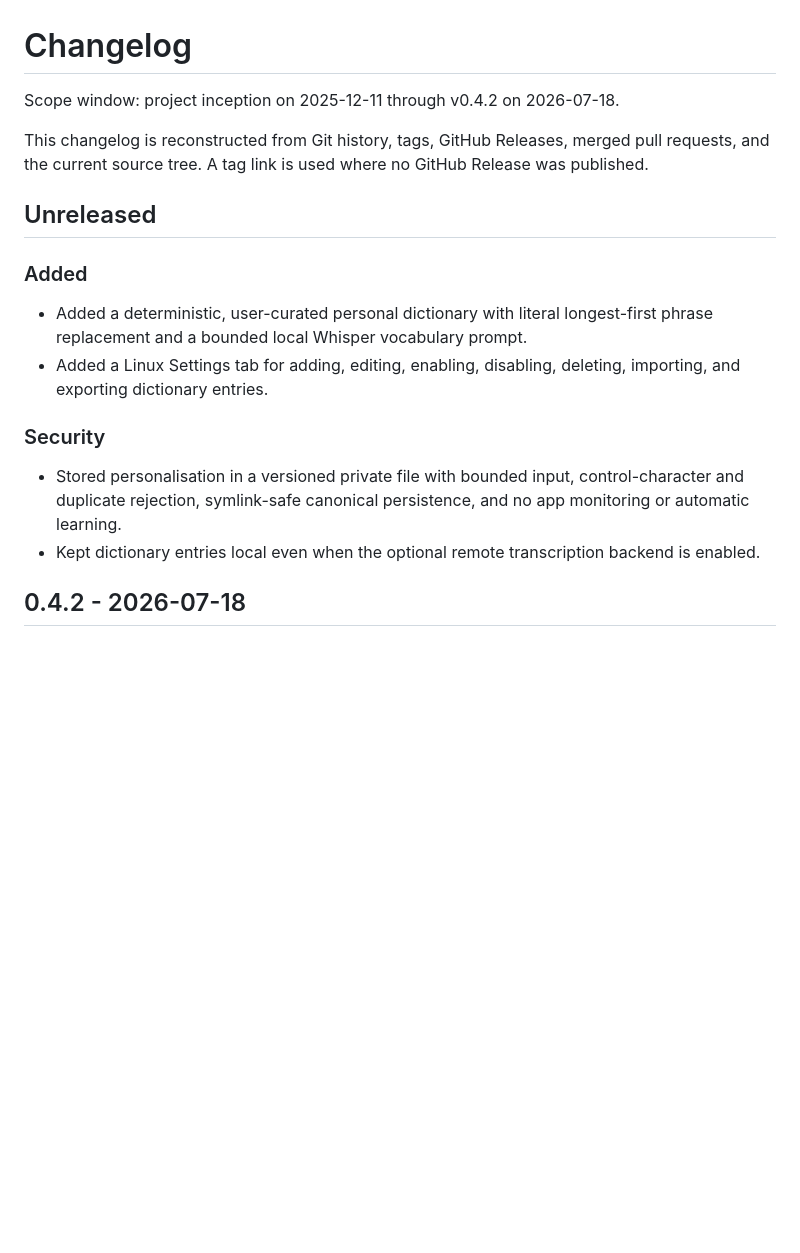
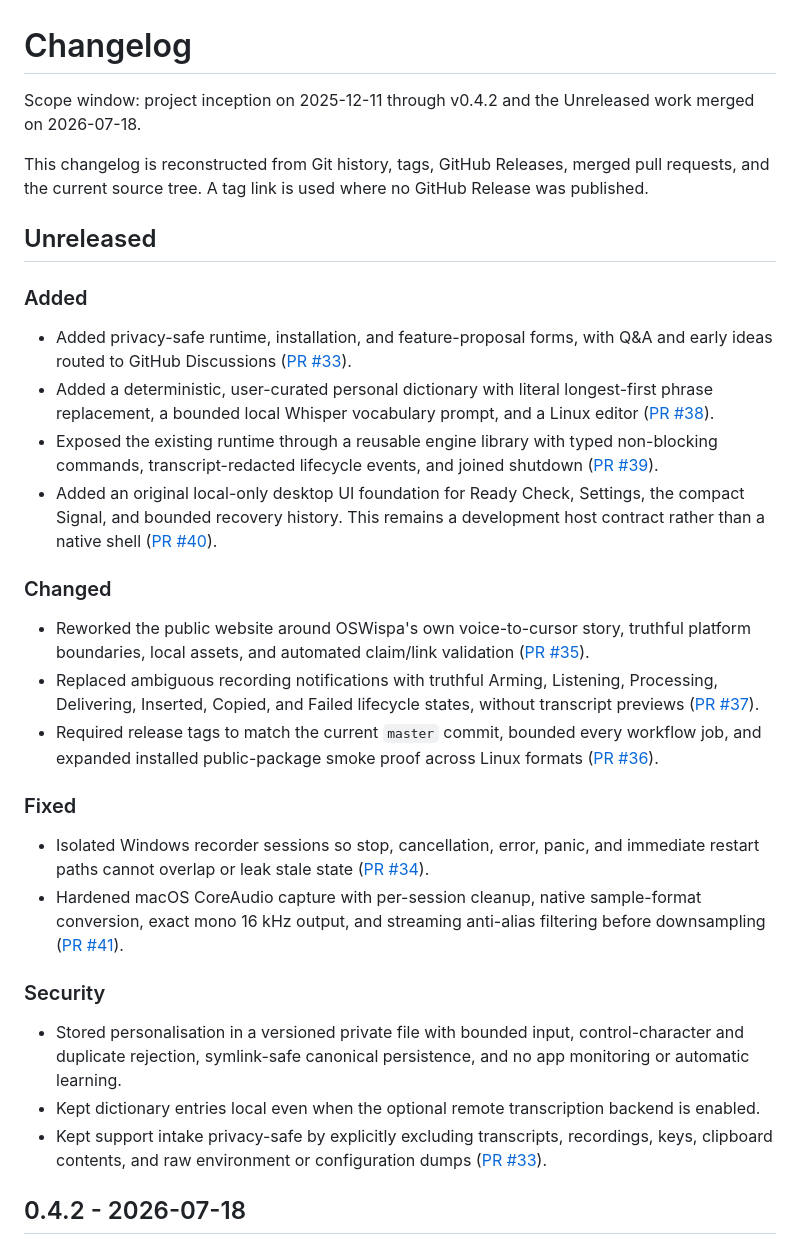
Before and after one commit to tylerbuilds/OSWispa, a Markdown page: CHANGELOG.md, the part around the change. GitHub-like rendering; blank space fills up the shorter version.

```diff
--- a/CHANGELOG.md
+++ b/CHANGELOG.md
@@ -1,6 +1,6 @@
 # Changelog
 
-Scope window: project inception on 2025-12-11 through v0.4.2 on 2026-07-18.
+Scope window: project inception on 2025-12-11 through v0.4.2 and the Unreleased work merged on 2026-07-18.
 
 This changelog is reconstructed from Git history, tags, GitHub Releases, merged pull requests, and the current source tree. A tag link is used where no GitHub Release was published.
 
@@ -8,13 +8,27 @@ This changelog is reconstructed from Git history, tags, GitHub Releases, merged
 
 ### Added
 
-- Added a deterministic, user-curated personal dictionary with literal longest-first phrase replacement and a bounded local Whisper vocabulary prompt.
-- Added a Linux Settings tab for adding, editing, enabling, disabling, deleting, importing, and exporting dictionary entries.
+- Added privacy-safe runtime, installation, and feature-proposal forms, with Q&A and early ideas routed to GitHub Discussions ([PR #33](https://github.com/tylerbuilds/OSWispa/pull/33)).
+- Added a deterministic, user-curated personal dictionary with literal longest-first phrase replacement, a bounded local Whisper vocabulary prompt, and a Linux editor ([PR #38](https://github.com/tylerbuilds/OSWispa/pull/38)).
+- Exposed the existing runtime through a reusable engine library with typed non-blocking commands, transcript-redacted lifecycle events, and joined shutdown ([PR #39](https://github.com/tylerbuilds/OSWispa/pull/39)).
+- Added an original local-only desktop UI foundation for Ready Check, Settings, the compact Signal, and bounded recovery history. This remains a development host contract rather than a native shell ([PR #40](https://github.com/tylerbuilds/OSWispa/pull/40)).
+
+### Changed
+
+- Reworked the public website around OSWispa's own voice-to-cursor story, truthful platform boundaries, local assets, and automated claim/link validation ([PR #35](https://github.com/tylerbuilds/OSWispa/pull/35)).
+- Replaced ambiguous recording notifications with truthful Arming, Listening, Processing, Delivering, Inserted, Copied, and Failed lifecycle states, without transcript previews ([PR #37](https://github.com/tylerbuilds/OSWispa/pull/37)).
+- Required release tags to match the current `master` commit, bounded every workflow job, and expanded installed public-package smoke proof across Linux formats ([PR #36](https://github.com/tylerbuilds/OSWispa/pull/36)).
+
+### Fixed
+
+- Isolated Windows recorder sessions so stop, cancellation, error, panic, and immediate restart paths cannot overlap or leak stale state ([PR #34](https://github.com/tylerbuilds/OSWispa/pull/34)).
+- Hardened macOS CoreAudio capture with per-session cleanup, native sample-format conversion, exact mono 16 kHz output, and streaming anti-alias filtering before downsampling ([PR #41](https://github.com/tylerbuilds/OSWispa/pull/41)).
 
 ### Security
 
 - Stored personalisation in a versioned private file with bounded input, control-character and duplicate rejection, symlink-safe canonical persistence, and no app monitoring or automatic learning.
 - Kept dictionary entries local even when the optional remote transcription backend is enabled.
+- Kept support intake privacy-safe by explicitly excluding transcripts, recordings, keys, clipboard contents, and raw environment or configuration dumps ([PR #33](https://github.com/tylerbuilds/OSWispa/pull/33)).
 
 ## 0.4.2 - 2026-07-18
 
```
Also changed, not shown: ROADMAP.md (+31 -54 lines), docs/AUDIT-2026-07-18.md (+8 -7 lines).
